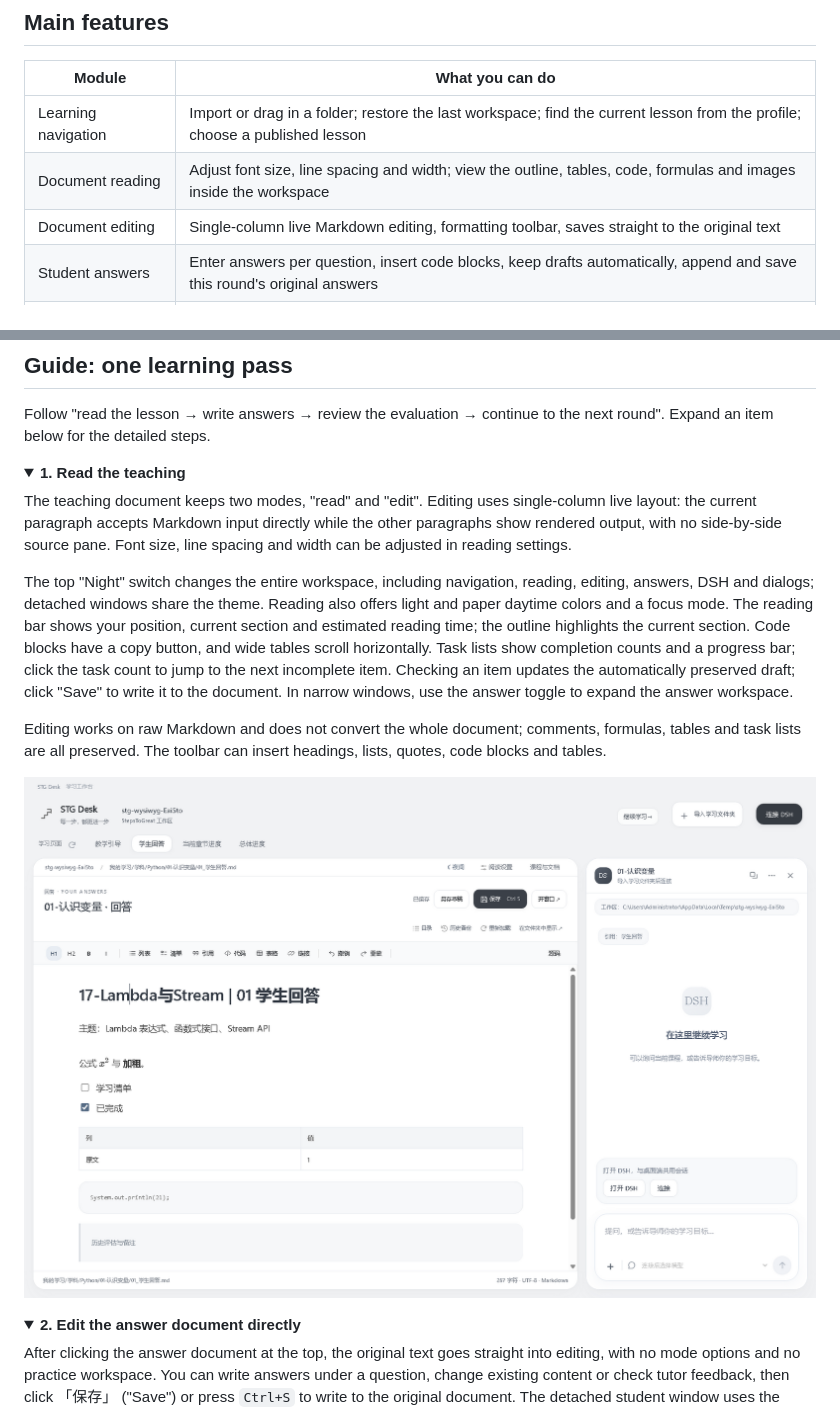
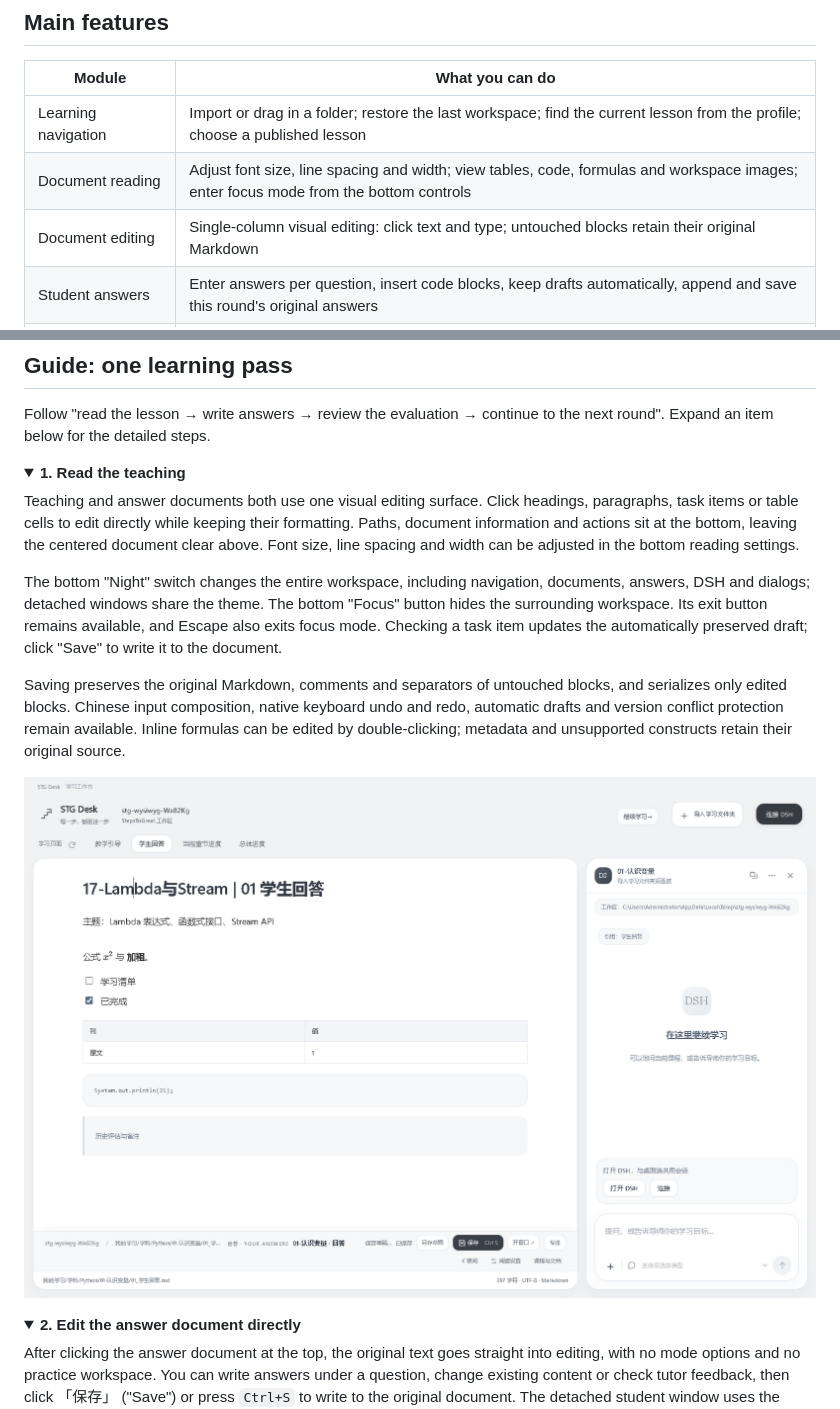
Before and after one commit to wildcat430524/STG-Desk, a Markdown page: README.en.md, 2 parts joined by grey strips. Rendered like a GitHub page; pictures changed too: docs/screenshots/visual-editor.png; folded sections open.

```diff
--- a/README.en.md
+++ b/README.en.md
@@ -110,8 +110,8 @@ Teaching and student documents use the same prefix and sit in the same directory
 | Module | What you can do |
 | --- | --- |
 | Learning navigation | Import or drag in a folder; restore the last workspace; find the current lesson from the profile; choose a published lesson |
-| Document reading | Adjust font size, line spacing and width; view the outline, tables, code, formulas and images inside the workspace |
-| Document editing | Single-column live Markdown editing, formatting toolbar, saves straight to the original text |
+| Document reading | Adjust font size, line spacing and width; view tables, code, formulas and workspace images; enter focus mode from the bottom controls |
+| Document editing | Single-column visual editing: click text and type; untouched blocks retain their original Markdown |
 | Student answers | Enter answers per question, insert code blocks, keep drafts automatically, append and save this round's original answers |
 | Answer records | View past rounds' original answers, tutor evaluations and final re-evaluations, keeping unrecognized document sections |
 | Full student document | Read, edit, save, handle conflicts and restore history directly in the answer workspace |
@@ -128,9 +128,9 @@ Follow "read the lesson → write answers → review the evaluation → continue
 <details>
 <summary><strong>1. Read the teaching</strong></summary>
 
-The teaching document keeps two modes, "read" and "edit". Editing uses single-column live layout: the current paragraph accepts Markdown input directly while the other paragraphs show rendered output, with no side-by-side source pane. Font size, line spacing and width can be adjusted in reading settings.
+Teaching and answer documents both use one visual editing surface. Click headings, paragraphs, task items or table cells to edit directly while keeping their formatting. Paths, document information and actions sit at the bottom, leaving the centered document clear above. Font size, line spacing and width can be adjusted in the bottom reading settings.
 
-The top "Night" switch changes the entire workspace, including navigation, reading, editing, answers, DSH and dialogs; detached windows share the theme. Reading also offers light and paper daytime colors and a focus mode. The reading bar shows your position, current section and estimated reading time; the outline highlights the current section. Code blocks have a copy button, and wide tables scroll horizontally. Task lists show completion counts and a progress bar; click the task count to jump to the next incomplete item. Checking an item updates the automatically preserved draft; click "Save" to write it to the document. In narrow windows, use the answer toggle to expand the answer workspace.
+The bottom "Night" switch changes the entire workspace, including navigation, documents, answers, DSH and dialogs; detached windows share the theme. The bottom "Focus" button hides the surrounding workspace. Its exit button remains available, and Escape also exits focus mode. Checking a task item updates the automatically preserved draft; click "Save" to write it to the document.
 
-Editing works on raw Markdown and does not convert the whole document; comments, formulas, tables and task lists are all preserved. The toolbar can insert headings, lists, quotes, code blocks and tables.
+Saving preserves the original Markdown, comments and separators of untouched blocks, and serializes only edited blocks. Chinese input composition, native keyboard undo and redo, automatic drafts and version conflict protection remain available. Inline formulas can be edited by double-clicking; metadata and unsupported constructs retain their original source.
 
```
Also changed, not shown: other parts of README.en.md (+1 -1 lines), README.md (+8 -8 lines), 15 other files.
